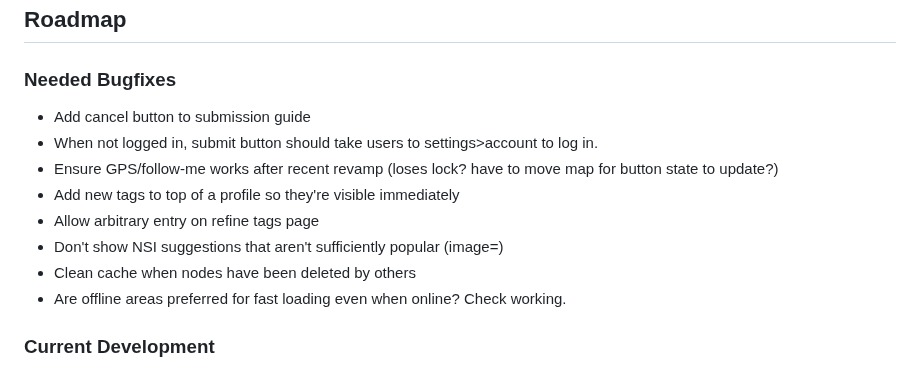
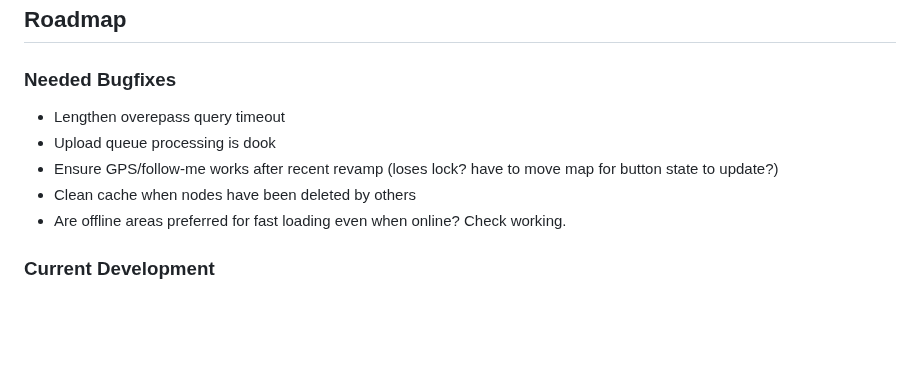
Before and after one commit to FoggedLens/deflock-app, a Markdown page: README.md, the part around the change. Rendered like a GitHub page; blank space fills up the shorter version.

Commit message:
update roadmap

```diff
--- a/README.md
+++ b/README.md
@@ -98,12 +98,9 @@ cp lib/keys.dart.example lib/keys.dart
 ## Roadmap
 
 ### Needed Bugfixes
-- Add cancel button to submission guide
-- When not logged in, submit button should take users to settings>account to log in.
+- Lengthen overepass query timeout
+- Upload queue processing is dook
 - Ensure GPS/follow-me works after recent revamp (loses lock? have to move map for button state to update?)
-- Add new tags to top of a profile so they're visible immediately
-- Allow arbitrary entry on refine tags page
-- Don't show NSI suggestions that aren't sufficiently popular (image=)
 - Clean cache when nodes have been deleted by others
 - Are offline areas preferred for fast loading even when online? Check working.
 
```
